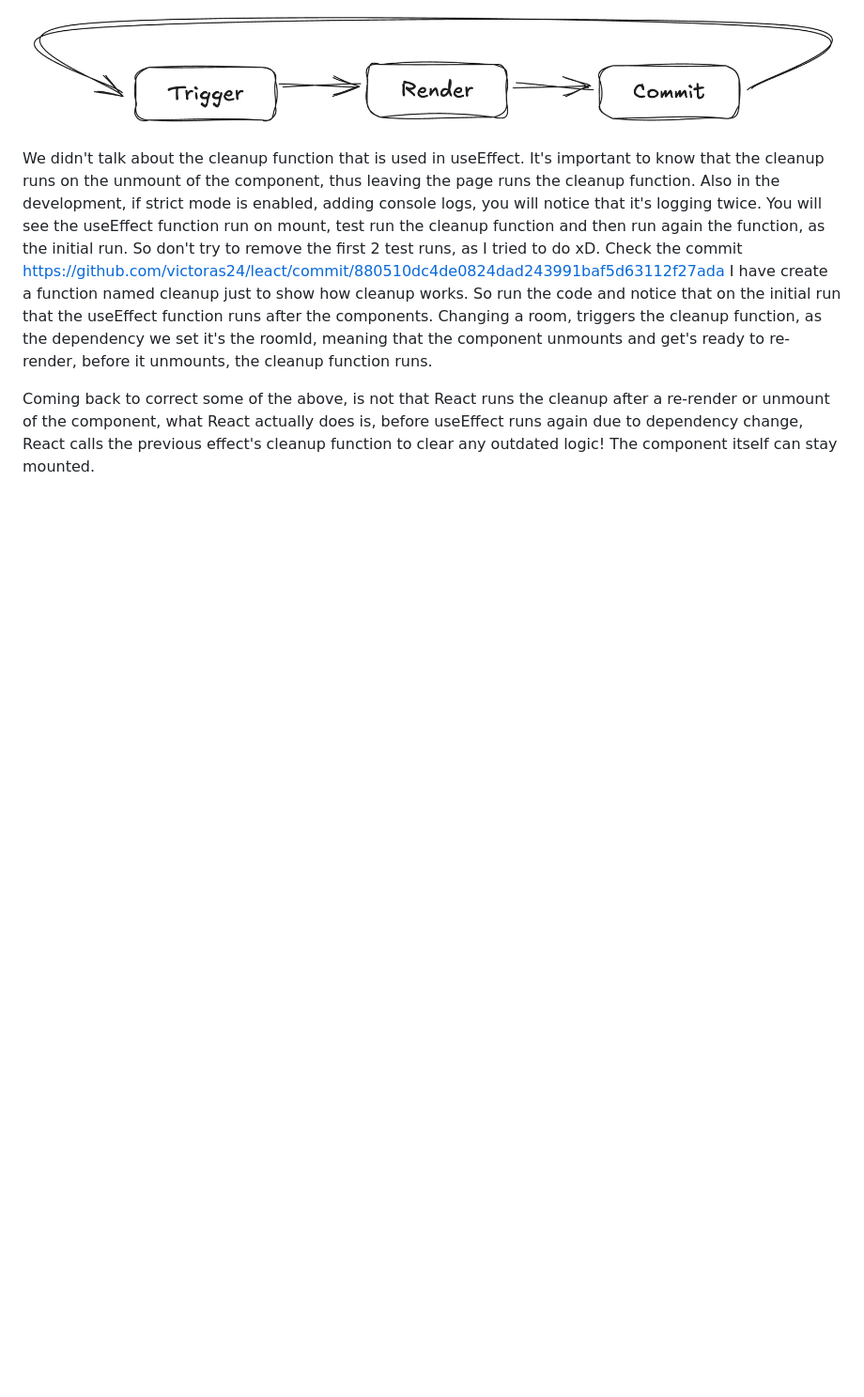
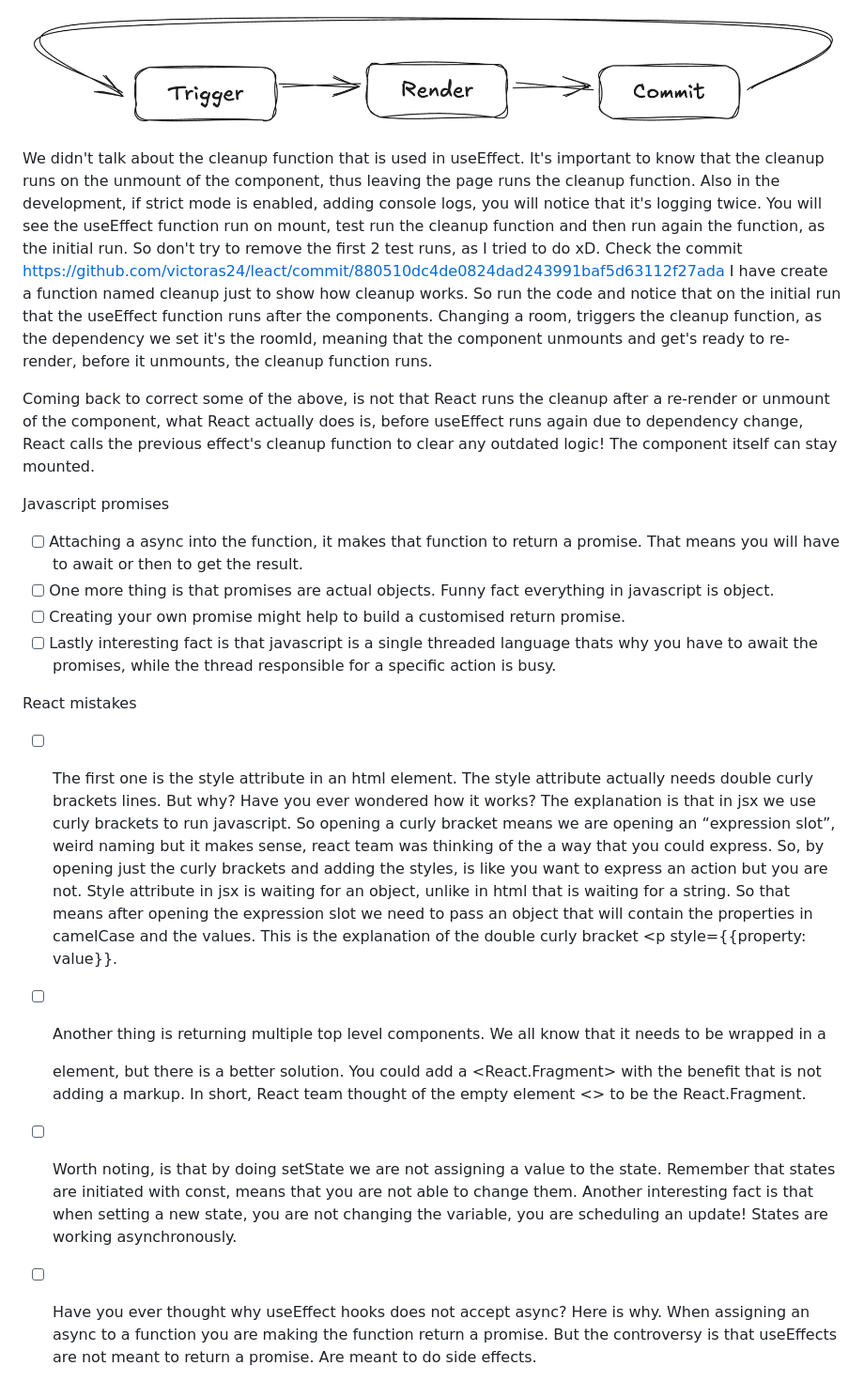
Before and after one commit to victoras24/leact, a Markdown page: README.md, the part around the change. Shown: that part at 94% size. Drawn GitHub-style; blank space fills up the shorter version.

```diff
--- a/README.md
+++ b/README.md
@@ -89,3 +89,17 @@ Use Effect Takes place at the commit phase. So after the render of the body reac
 We didn't talk about the cleanup function that is used in useEffect. It's important to know that the cleanup runs on the unmount of the component, thus leaving the page runs the cleanup function. Also in the development, if strict mode is enabled, adding console logs, you will notice that it's logging twice. You will see the useEffect function run on mount, test run the cleanup function and then run again the function, as the initial run. So don't try to remove the first 2 test runs, as I tried to do xD. Check the commit https://github.com/victoras24/leact/commit/880510dc4de0824dad243991baf5d63112f27ada I have create a function named cleanup just to show how cleanup works. So run the code and notice that on the initial run that the useEffect function runs after the components. Changing a room, triggers the cleanup function, as the dependency we set it's the roomId, meaning that the component unmounts and get's ready to re-render, before it unmounts, the cleanup function runs.
 
 Coming back to correct some of the above, is not that React runs the cleanup after a re-render or unmount of the component, what React actually does is, before useEffect runs again due to dependency change, React calls the previous effect's cleanup function to clear any outdated logic! The component itself can stay mounted.
+
+Javascript promises
+
+- [ ] Attaching a async into the function, it makes that function to return a promise. That means you will have to await or then to get the result.
+- [ ] One more thing is that promises are actual objects. Funny fact everything in javascript is object.
+- [ ] Creating your own promise might help to build a customised return promise.
+- [ ] Lastly interesting fact is that javascript is a single threaded language thats why you have to await the promises, while the thread responsible for a specific action is busy.
+
+React mistakes
+
+- [ ] The first one is the style attribute in an html element. The style attribute actually needs double curly brackets lines. But why? Have you ever wondered how it works? The explanation is that in jsx we use curly brackets to run javascript. So opening a curly bracket means we are opening an “expression slot”, weird naming but it makes sense, react team was thinking of the a way that you could express. So, by opening just the curly brackets and adding the styles, is like you want to express an action but you are not. Style attribute in jsx is waiting for an object, unlike in html that is waiting for a string. So that means after opening the expression slot we need to pass an object that will contain the properties in camelCase and the values. This is the explanation of the double curly bracket <p style={{property: value}}.
+- [ ] Another thing is returning multiple top level components. We all know that it needs to be wrapped in a <div> element, but there is a better solution. You could add a <React.Fragment> with the benefit that is not adding a markup. In short, React team thought of the empty element <> to be the React.Fragment.
+- [ ] Worth noting, is that by doing setState we are not assigning a value to the state. Remember that states are initiated with const, means that you are not able to change them. Another interesting fact is that when setting a new state, you are not changing the variable, you are scheduling an update! States are working asynchronously.
+- [ ] Have you ever thought why useEffect hooks does not accept async? Here is why. When assigning an async to a function you are making the function return a promise. But the controversy is that useEffects are not meant to return a promise. Are meant to do side effects.
```
